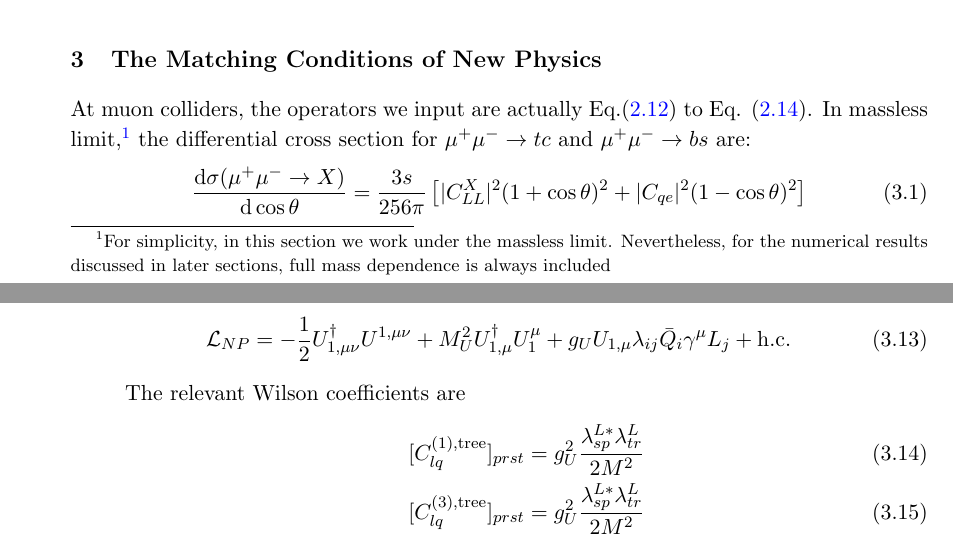
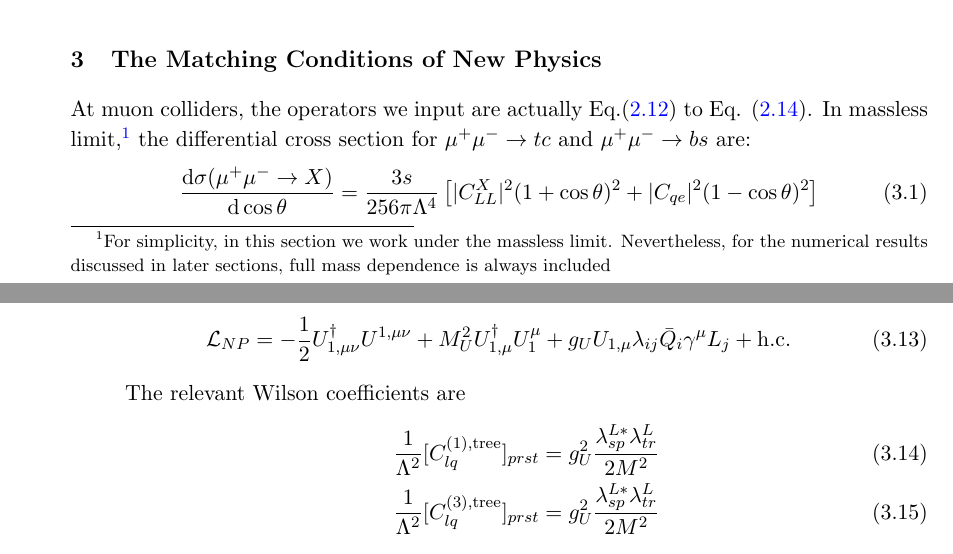
Before and after one commit to zjzhao1002/mumutc_draft, a LaTeX document (eetc.tex): two parts of pages 6 and 9 of 24, joined at a grey line, cut so that both start at the same text. Compiled offline with pdfLaTeX.

Commit message:
add Lambda in section 3

```diff
--- a/eetc.tex
+++ b/eetc.tex
@@ -339,7 +339,7 @@ $c_{10}$  &      $-0.10$     &     $0.25$       &       $+0.39$       \\
 At muon colliders, the operators we input are actually Eq.(\ref{O1lq}) to Eq. (\ref{Oqe}).
  In massless limit,\footnote{For simplicity, in this section we work under the massless limit. Nevertheless, for the numerical results discussed in later sections, full mass dependence is always included} the differential cross section for $\mu^+\mu^-\to tc$ and  $\mu^+\mu^-\to bs$ are:
  \begin{align}
-     \frac{\ud\sigma(\mu^+\mu^-\to X)}{\ud\cos\theta}=\frac{3s}{256\pi}\left[|C_{LL}^{X}|^2(1+\cos\theta)^2+|C_{qe}|^2(1-\cos\theta)^2\right]
+     \frac{\ud\sigma(\mu^+\mu^-\to X)}{\ud\cos\theta}=\frac{3s}{256\pi \Lambda^4}\left[|C_{LL}^{X}|^2(1+\cos\theta)^2+|C_{qe}|^2(1-\cos\theta)^2\right]
  \end{align}
  where
  \begin{align}
@@ -435,8 +435,8 @@ see also \cite{Buttazzo:2017ixm}.
         \end{align}
         The relevant Wilson coefficients are
         \begin{align}
-            [C_{lq}^{(1),\textrm{tree}}]_{prst}=g_U^2\frac{\lambda_{sp}^{L*}\lambda_{tr}^{L}}{2M^2}\\
-            [C_{lq}^{(3),\textrm{tree}}]_{prst}=g_U^2\frac{\lambda_{sp}^{L*}\lambda_{tr}^{L}}{2M^2}
+            \frac{1}{\Lambda^2}[C_{lq}^{(1),\textrm{tree}}]_{prst}=g_U^2\frac{\lambda_{sp}^{L*}\lambda_{tr}^{L}}{2M^2}\\
+            \frac{1}{\Lambda^2}[C_{lq}^{(3),\textrm{tree}}]_{prst}=g_U^2\frac{\lambda_{sp}^{L*}\lambda_{tr}^{L}}{2M^2}
         \end{align}
         Clearly, in this case we have $C_{LL}^{tc}\sim0,C_{LL}^{bs}\gg C_{LL}^{tc}$.
 \end{enumerate}
```
Also changed, not shown: eetc.pdf, eetc.tex (10 more changed lines).
